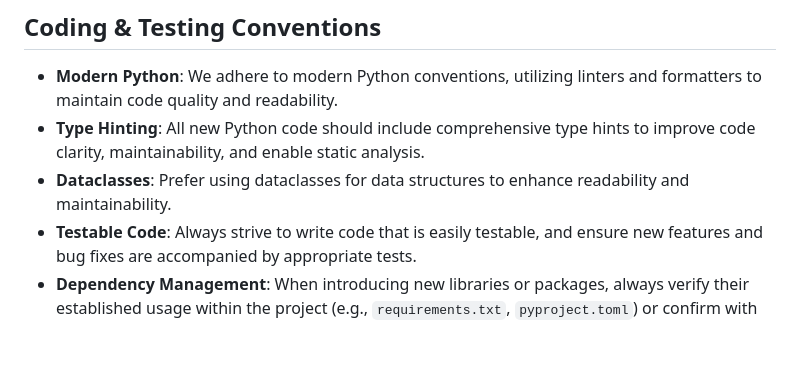
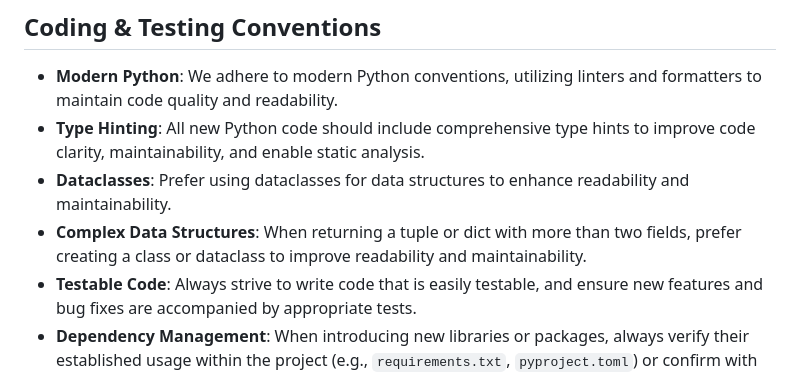
Before and after one commit to bramp/build-along, a Markdown page: AGENTS.md, the part around the change. Drawn GitHub-style; blank space fills up the shorter version.

Commit message:
docs: Add rule for complex data structures in AGENTS.md
Added a new rule to the "Coding & Testing Conventions" section of AGENTS.md
to prefer classes or dataclasses for tuples or dicts with more than two fields,
enhancing readability and maintainability.

```diff
--- a/AGENTS.md
+++ b/AGENTS.md
@@ -24,6 +24,7 @@ This project uses `pants` as a build tool. For more information, see the [Pants
 - **Modern Python**: We adhere to modern Python conventions, utilizing linters and formatters to maintain code quality and readability.
 - **Type Hinting**: All new Python code should include comprehensive type hints to improve code clarity, maintainability, and enable static analysis.
 - **Dataclasses**: Prefer using dataclasses for data structures to enhance readability and maintainability.
+- **Complex Data Structures**: When returning a tuple or dict with more than two fields, prefer creating a class or dataclass to improve readability and maintainability.
 - **Testable Code**: Always strive to write code that is easily testable, and ensure new features and bug fixes are accompanied by appropriate tests.
 - **Dependency Management**: When introducing new libraries or packages, always verify their established usage within the project (e.g., `requirements.txt`, `pyproject.toml`) or confirm with the user before adding them.
 - **Error Handling**: All new or modified code should include robust error handling mechanisms to ensure application stability and provide clear feedback in case of issues.
```
